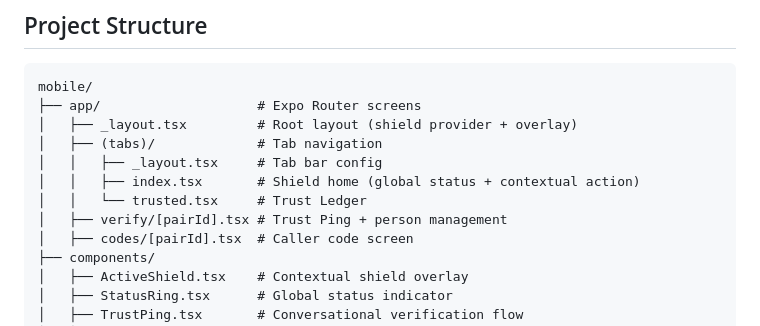
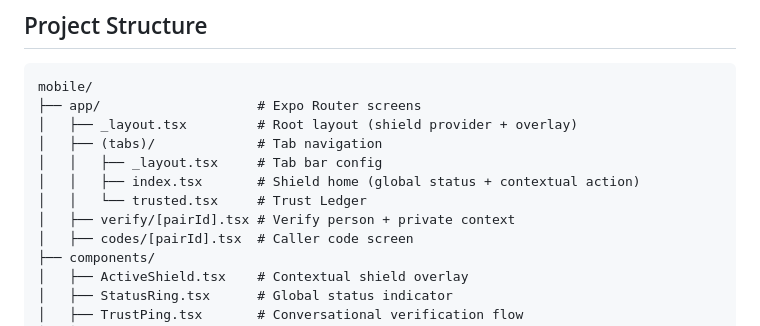
Before and after one commit to sudomarc/handshake, a Markdown page: mobile/README.md, the part around the change. Drawn GitHub-style.

Commit message:
docs(mobile): remove remaining trust-ping terminology

```diff
--- a/mobile/README.md
+++ b/mobile/README.md
@@ -46,7 +46,7 @@ mobile/
 │   │   ├── _layout.tsx     # Tab bar config
 │   │   ├── index.tsx       # Shield home (global status + contextual action)
 │   │   └── trusted.tsx     # Trust Ledger
-│   ├── verify/[pairId].tsx # Trust Ping + person management
+│   ├── verify/[pairId].tsx # Verify person + private context
 │   ├── codes/[pairId].tsx  # Caller code screen
 ├── components/
 │   ├── ActiveShield.tsx    # Contextual shield overlay
```
